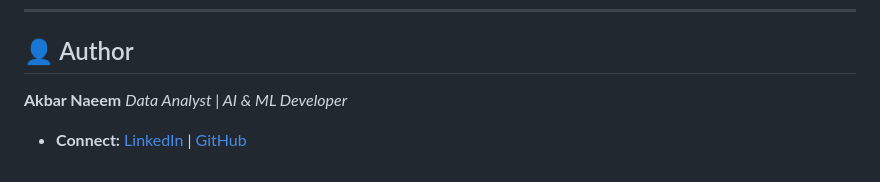
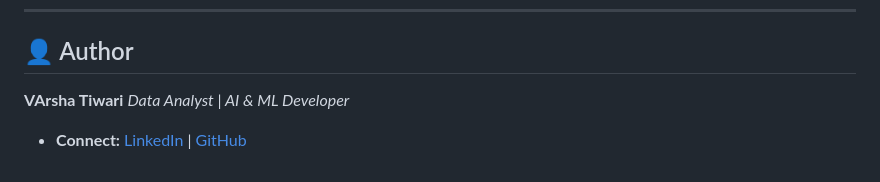
Before and after one commit to Varshat04/predictive-cloud-resource-opt, a Markdown page: readme.md, the part around one of its changes. Drawn GitHub-style.

```diff
--- a/readme.md
+++ b/readme.md
@@ -152,6 +152,6 @@ This project follows a strict **3-Tier Decoupled Architecture**:
 
 ## 👤 Author
 
-**Akbar Naeem**
+**VArsha Tiwari**
 *Data Analyst | AI & ML Developer*
 
```
Also changed, not shown: other parts of readme.md (+1 -1 lines).
